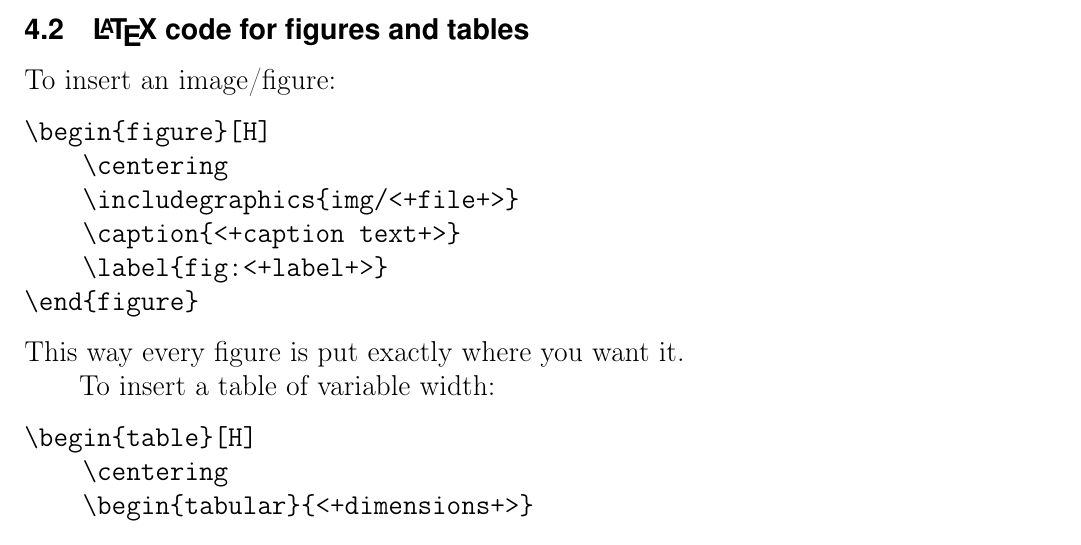
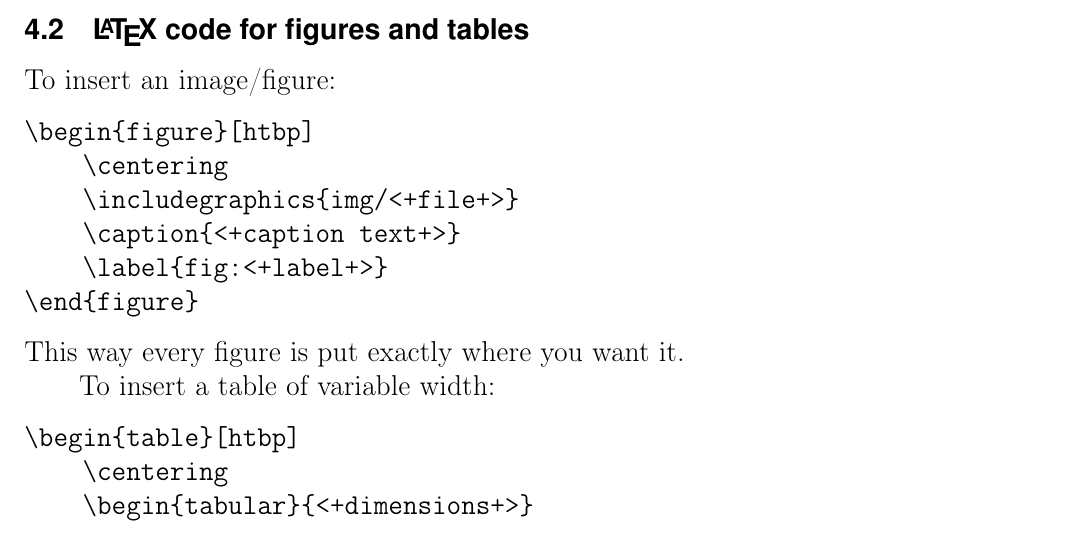
Before and after one commit to soerenbnoergaard/latex_writing_manual, a LaTeX document (latex_writing_standard.tex): part of page 4 of 7, cut so that both start at the same text. Compiled offline with pdfLaTeX.

Commit message:
[H] -> [htbp]

```diff
--- a/latex_writing_standard.tex
+++ b/latex_writing_standard.tex
@@ -109,7 +109,7 @@ Images follow the same naming conventions as described in Section~\ref{sec:files
 \subsection{\LaTeX\ code for figures and tables}
 To insert an image\slash figure:
 \begin{verbatim}
-\begin{figure}[H]
+\begin{figure}[htbp]
     \centering
     \includegraphics{img/<+file+>}
     \caption{<+caption text+>}
@@ -121,7 +121,7 @@ This way every figure is put exactly where you want it.
 
 To insert a table of variable width:
 \begin{verbatim}
-\begin{table}[H]
+\begin{table}[htbp]
     \centering
     \begin{tabular}{<+dimensions+>}
 
```
Also changed, not shown: latex_writing_standard.pdf, latex_writing_standard.tex (2 more changed lines).
